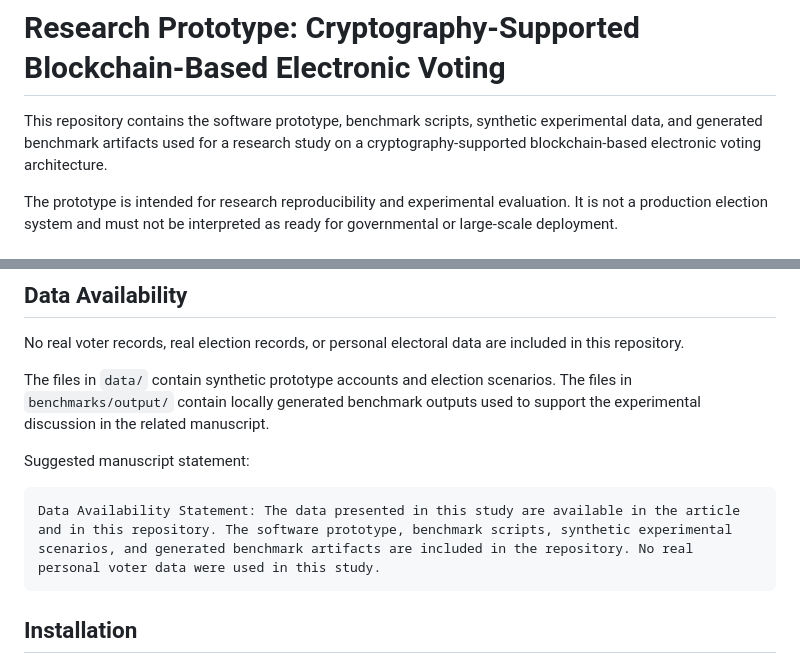
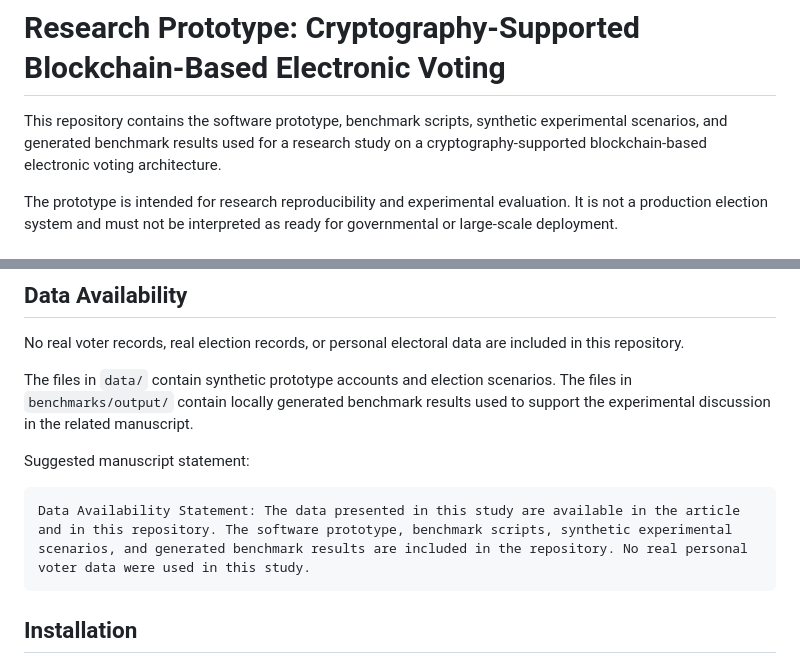
Before and after one commit to Tolegen95/cryptographic-blockchain-evoting-prototype, a Markdown page: README.md, 2 parts joined by grey strips. GitHub-like rendering.

````diff
--- a/README.md
+++ b/README.md
@@ -1,6 +1,6 @@
 # Research Prototype: Cryptography-Supported Blockchain-Based Electronic Voting
 
-This repository contains the software prototype, benchmark scripts, synthetic experimental data, and generated benchmark artifacts used for a research study on a cryptography-supported blockchain-based electronic voting architecture.
+This repository contains the software prototype, benchmark scripts, synthetic experimental scenarios, and generated benchmark results used for a research study on a cryptography-supported blockchain-based electronic voting architecture.
 
 The prototype is intended for research reproducibility and experimental evaluation. It is not a production election system and must not be interpreted as ready for governmental or large-scale deployment.
 
@@ -39,12 +39,12 @@ The implementation is written in Python with Flask for the web interface and loc
 
 No real voter records, real election records, or personal electoral data are included in this repository.
 
-The files in `data/` contain synthetic prototype accounts and election scenarios. The files in `benchmarks/output/` contain locally generated benchmark outputs used to support the experimental discussion in the related manuscript.
+The files in `data/` contain synthetic prototype accounts and election scenarios. The files in `benchmarks/output/` contain locally generated benchmark results used to support the experimental discussion in the related manuscript.
 
 Suggested manuscript statement:
 
 ```text
-Data Availability Statement: The data presented in this study are available in the article and in this repository. The software prototype, benchmark scripts, synthetic experimental scenarios, and generated benchmark artifacts are included in the repository. No real personal voter data were used in this study.
+Data Availability Statement: The data presented in this study are available in the article and in this repository. The software prototype, benchmark scripts, synthetic experimental scenarios, and generated benchmark results are included in the repository. No real personal voter data were used in this study.
 ```
 
 ## Installation
````
